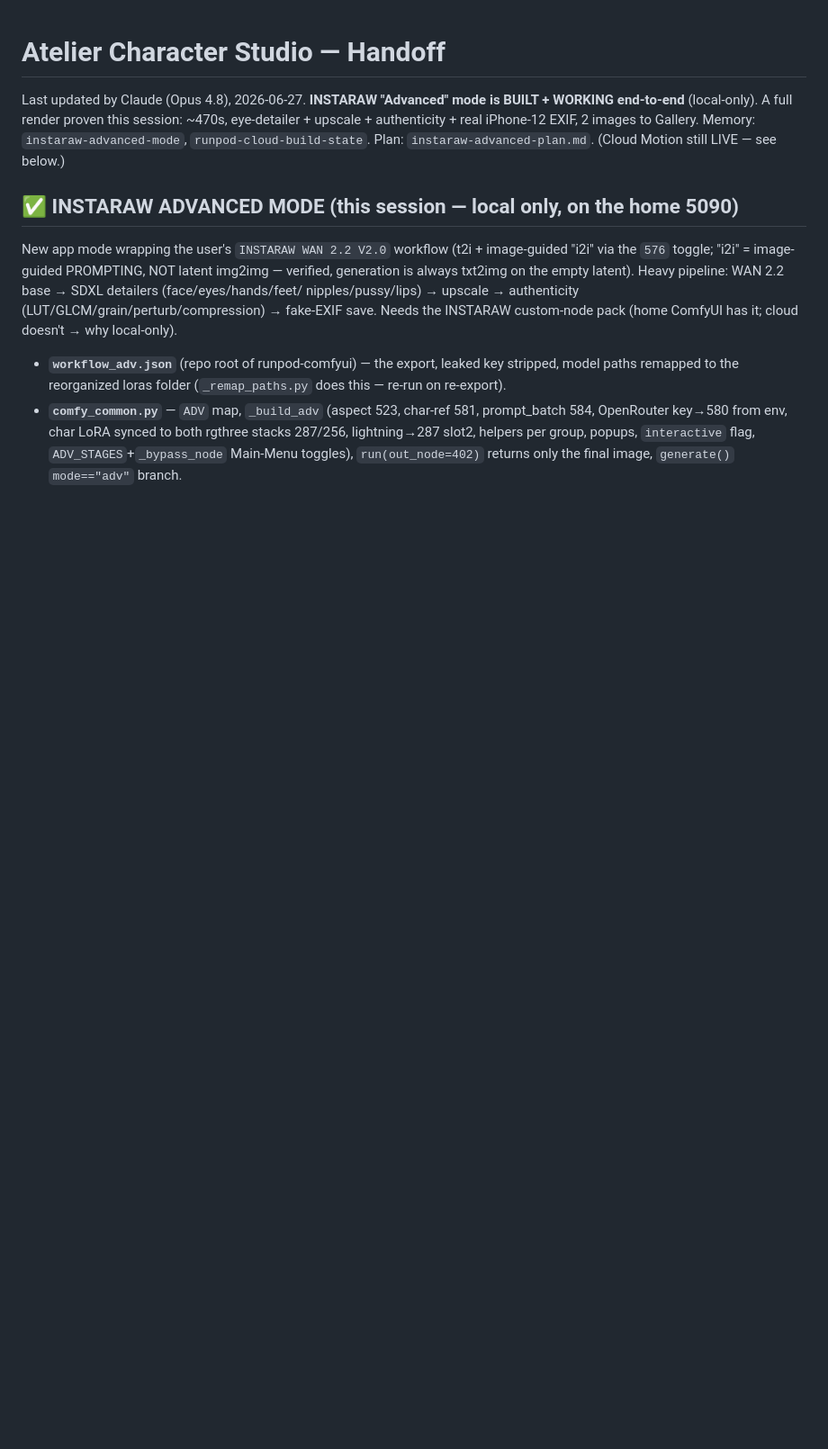
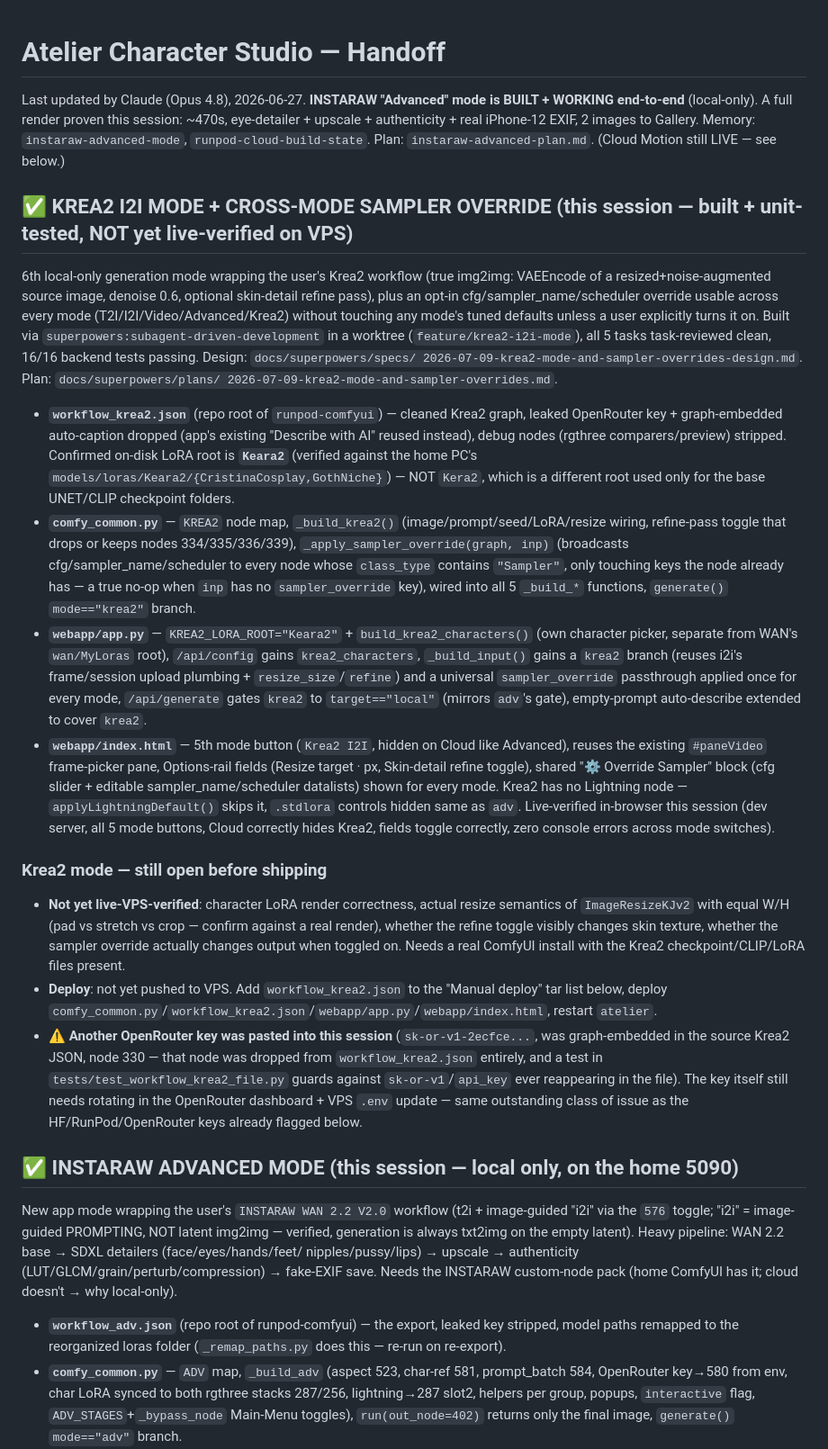
Before and after one commit to AbulH88/AtelierStudio, a Markdown page: HANDOFF.md, the part around the change. Shown at 90% size. Drawn GitHub-style; blank space fills up the shorter version.

Commit message:
docs(krea2): note Krea2 I2I mode + sampler override in HANDOFF.md
Task 6 deploy-readiness pass: full backend suite (16/16) green,
py_compile clean, no live secrets in the diff. Live VPS check and
OpenRouter key rotation are still open — flagged in the new section.

Co-Authored-By: Claude Sonnet 5 <noreply@anthropic.com>

```diff
--- a/HANDOFF.md
+++ b/HANDOFF.md
@@ -4,6 +4,50 @@ Last updated by Claude (Opus 4.8), 2026-06-27. **INSTARAW "Advanced" mode is BUI
 end-to-end** (local-only). A full render proven this session: ~470s, eye-detailer + upscale +
 authenticity + real iPhone-12 EXIF, 2 images to Gallery. Memory: `instaraw-advanced-mode`,
 `runpod-cloud-build-state`. Plan: `instaraw-advanced-plan.md`. (Cloud Motion still LIVE — see below.)
+
+## ✅ KREA2 I2I MODE + CROSS-MODE SAMPLER OVERRIDE (this session — built + unit-tested, NOT yet live-verified on VPS)
+6th local-only generation mode wrapping the user's Krea2 workflow (true img2img: VAEEncode of a
+resized+noise-augmented source image, denoise 0.6, optional skin-detail refine pass), plus an opt-in
+cfg/sampler_name/scheduler override usable across every mode (T2I/I2I/Video/Advanced/Krea2) without
+touching any mode's tuned defaults unless a user explicitly turns it on. Built via
+`superpowers:subagent-driven-development` in a worktree (`feature/krea2-i2i-mode`), all 5 tasks
+task-reviewed clean, 16/16 backend tests passing. Design: `docs/superpowers/specs/
+2026-07-09-krea2-mode-and-sampler-overrides-design.md`. Plan: `docs/superpowers/plans/
+2026-07-09-krea2-mode-and-sampler-overrides.md`.
+- **`workflow_krea2.json`** (repo root of `runpod-comfyui`) — cleaned Krea2 graph, leaked OpenRouter
+  key + graph-embedded auto-caption dropped (app's existing "Describe with AI" reused instead), debug
+  nodes (rgthree comparers/preview) stripped. Confirmed on-disk LoRA root is **`Keara2`** (verified
+  against the home PC's `models/loras/Keara2/{CristinaCosplay,GothNiche}`) — NOT `Kera2`, which is a
+  different root used only for the base UNET/CLIP checkpoint folders.
+- **`comfy_common.py`** — `KREA2` node map, `_build_krea2()` (image/prompt/seed/LoRA/resize wiring,
+  refine-pass toggle that drops or keeps nodes 334/335/336/339), `_apply_sampler_override(graph, inp)`
+  (broadcasts cfg/sampler_name/scheduler to every node whose `class_type` contains `"Sampler"`, only
+  touching keys the node already has — a true no-op when `inp` has no `sampler_override` key), wired
+  into all 5 `_build_*` functions, `generate()` `mode=="krea2"` branch.
+- **`webapp/app.py`** — `KREA2_LORA_ROOT="Keara2"` + `build_krea2_characters()` (own character picker,
+  separate from WAN's `wan/MyLoras` root), `/api/config` gains `krea2_characters`, `_build_input()`
+  gains a `krea2` branch (reuses i2i's frame/session upload plumbing + `resize_size`/`refine`) and a
+  universal `sampler_override` passthrough applied once for every mode, `/api/generate` gates `krea2`
+  to `target=="local"` (mirrors `adv`'s gate), empty-prompt auto-describe extended to cover `krea2`.
+- **`webapp/index.html`** — 5th mode button (`Krea2 I2I`, hidden on Cloud like Advanced), reuses the
+  existing `#paneVideo` frame-picker pane, Options-rail fields (Resize target · px, Skin-detail refine
+  toggle), shared "⚙ Override Sampler" block (cfg slider + editable sampler_name/scheduler datalists)
+  shown for every mode. Krea2 has no Lightning node — `applyLightningDefault()` skips it, `.stdlora`
+  controls hidden same as `adv`. Live-verified in-browser this session (dev server, all 5 mode buttons,
+  Cloud correctly hides Krea2, fields toggle correctly, zero console errors across mode switches).
+
+### Krea2 mode — still open before shipping
+- **Not yet live-VPS-verified**: character LoRA render correctness, actual resize semantics of
+  `ImageResizeKJv2` with equal W/H (pad vs stretch vs crop — confirm against a real render), whether
+  the refine toggle visibly changes skin texture, whether the sampler override actually changes output
+  when toggled on. Needs a real ComfyUI install with the Krea2 checkpoint/CLIP/LoRA files present.
+- **Deploy**: not yet pushed to VPS. Add `workflow_krea2.json` to the "Manual deploy" tar list below,
+  deploy `comfy_common.py`/`workflow_krea2.json`/`webapp/app.py`/`webapp/index.html`, restart `atelier`.
+- **⚠️ Another OpenRouter key was pasted into this session** (`sk-or-v1-2ecfce...`, was graph-embedded
+  in the source Krea2 JSON, node 330 — that node was dropped from `workflow_krea2.json` entirely, and
+  a test in `tests/test_workflow_krea2_file.py` guards against `sk-or-v1`/`api_key` ever reappearing in
+  the file). The key itself still needs rotating in the OpenRouter dashboard + VPS `.env` update — same
+  outstanding class of issue as the HF/RunPod/OpenRouter keys already flagged below.
 
 ## ✅ INSTARAW ADVANCED MODE (this session — local only, on the home 5090)
 New app mode wrapping the user's `INSTARAW WAN 2.2 V2.0` workflow (t2i + image-guided "i2i" via the
```
